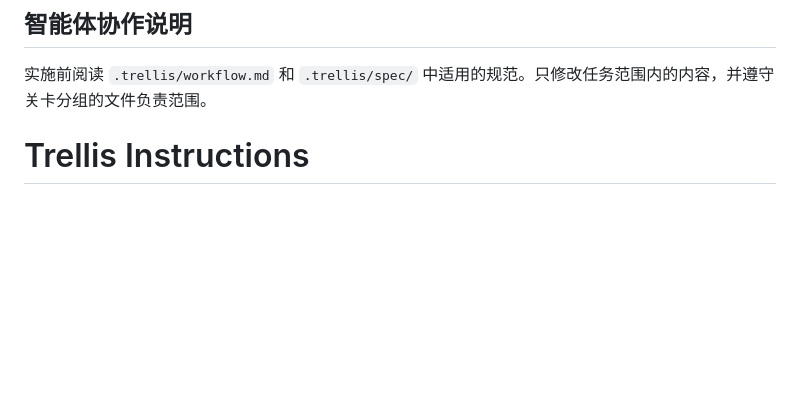
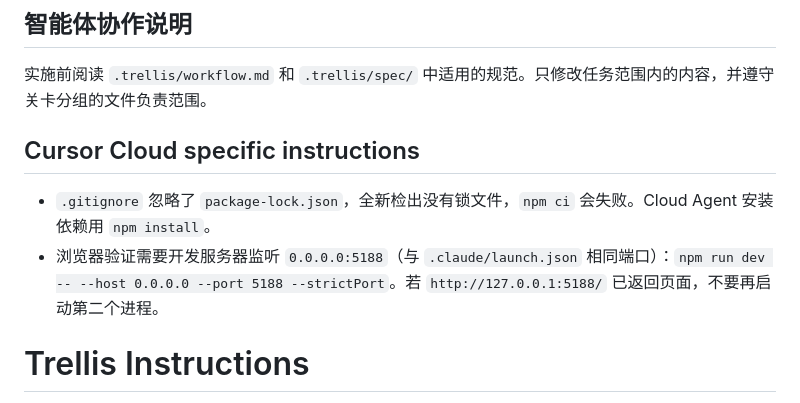
Before and after one commit to wenyuantc/sanguo-caocao, a Markdown page: AGENTS.md, the part around the change. Rendered like a GitHub page; blank space fills up the shorter version.

Commit message:
docs: note Cloud Agent install and dev server
package-lock.json is gitignored, so a fresh checkout cannot use npm ci. Record the npm install command and the 0.0.0.0:5188 Vite bind used for browser checks.

Co-authored-by: huangwenyuantc <huangwenyuantc@gmail.com>

```diff
--- a/AGENTS.md
+++ b/AGENTS.md
@@ -39,6 +39,11 @@
 
 实施前阅读 `.trellis/workflow.md` 和 `.trellis/spec/` 中适用的规范。只修改任务范围内的内容，并遵守关卡分组的文件负责范围。
 
+## Cursor Cloud specific instructions
+
+- `.gitignore` 忽略了 `package-lock.json`，全新检出没有锁文件，`npm ci` 会失败。Cloud Agent 安装依赖用 `npm install`。
+- 浏览器验证需要开发服务器监听 `0.0.0.0:5188`（与 `.claude/launch.json` 相同端口）：`npm run dev -- --host 0.0.0.0 --port 5188 --strictPort`。若 `http://127.0.0.1:5188/` 已返回页面，不要再启动第二个进程。
+
 <!-- TRELLIS:START -->
 # Trellis Instructions
 
```
